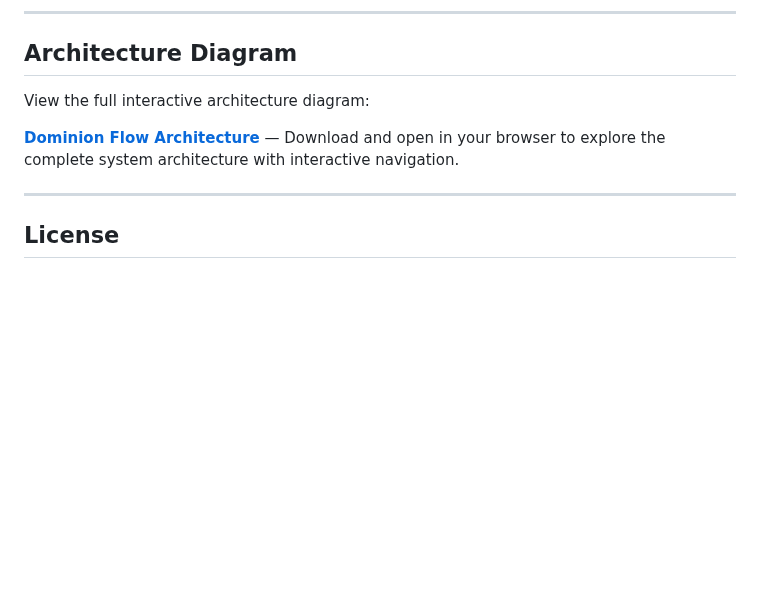
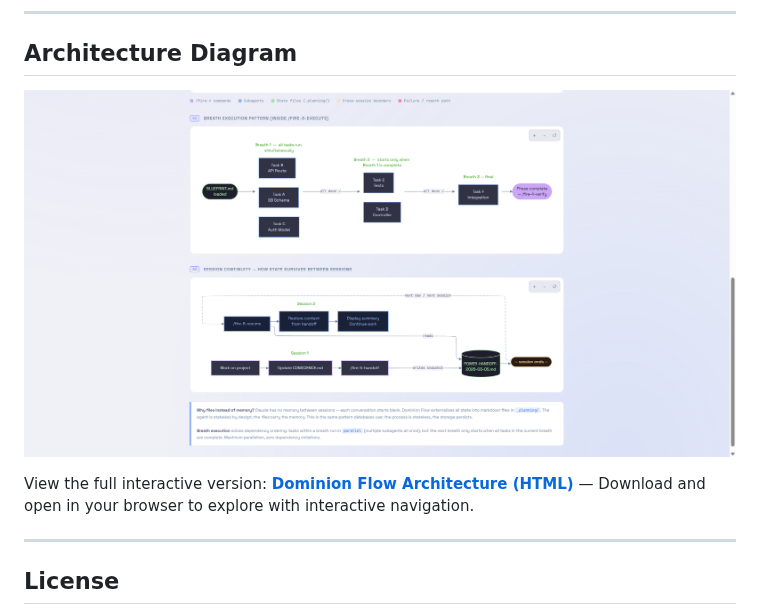
Before and after one commit to ThierryN/fire-flow, a Markdown page: README.md, the part around the change. Drawn GitHub-style; pictures changed too: docs/dominion-flow-architecture.png (added); blank space fills up the shorter version.

Commit message:
feat: add architecture diagram PNG to README for inline preview

```diff
--- a/README.md
+++ b/README.md
@@ -373,9 +373,9 @@ This is a living project. Your support keeps it growing.
 
 ## Architecture Diagram
 
-View the full interactive architecture diagram:
+![Dominion Flow Architecture](./docs/dominion-flow-architecture.png)
 
-**[Dominion Flow Architecture](./docs/dominion-flow-architecture.html)** — Download and open in your browser to explore the complete system architecture with interactive navigation.
+View the full interactive version: **[Dominion Flow Architecture (HTML)](./docs/dominion-flow-architecture.html)** — Download and open in your browser to explore with interactive navigation.
 
 ---
 
```
